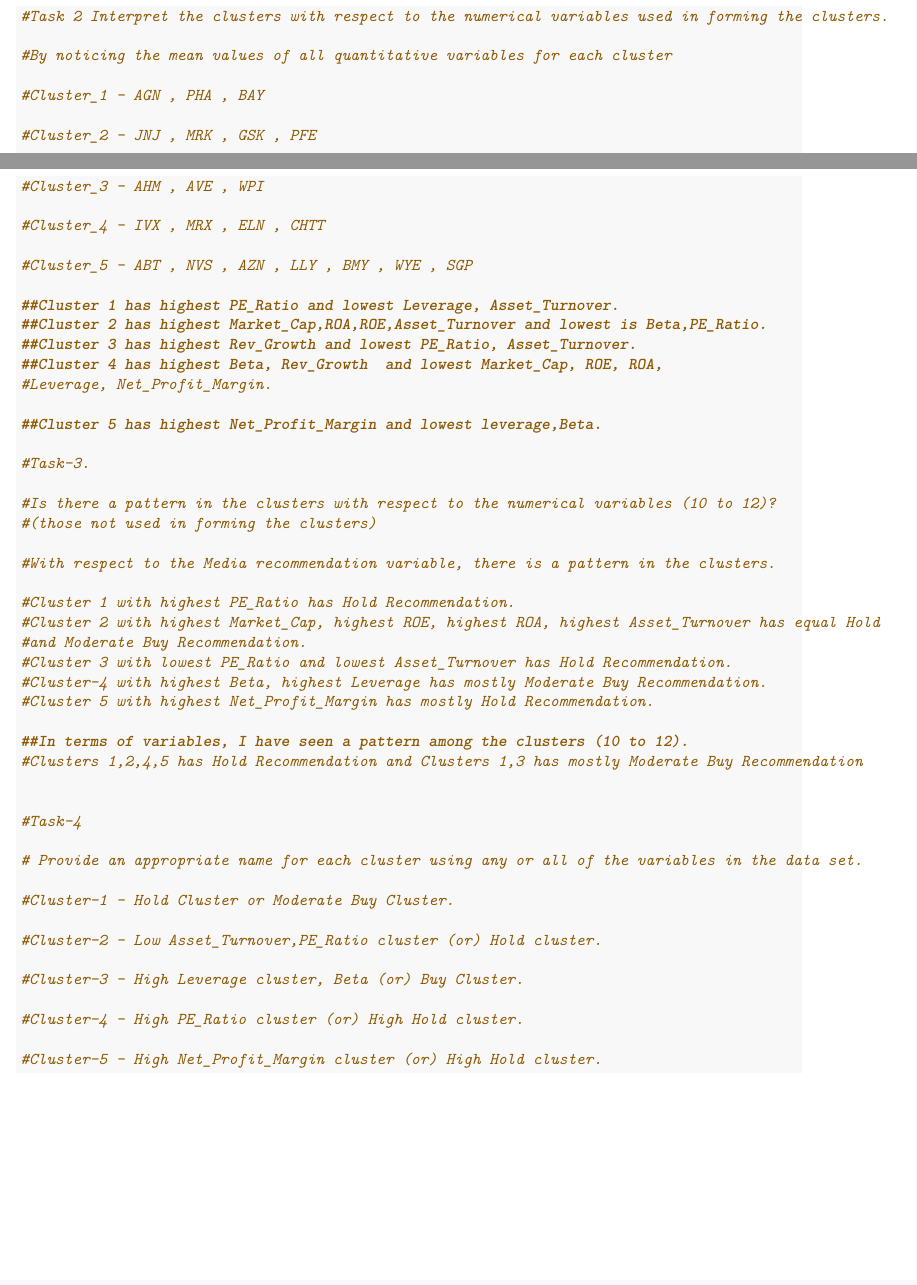
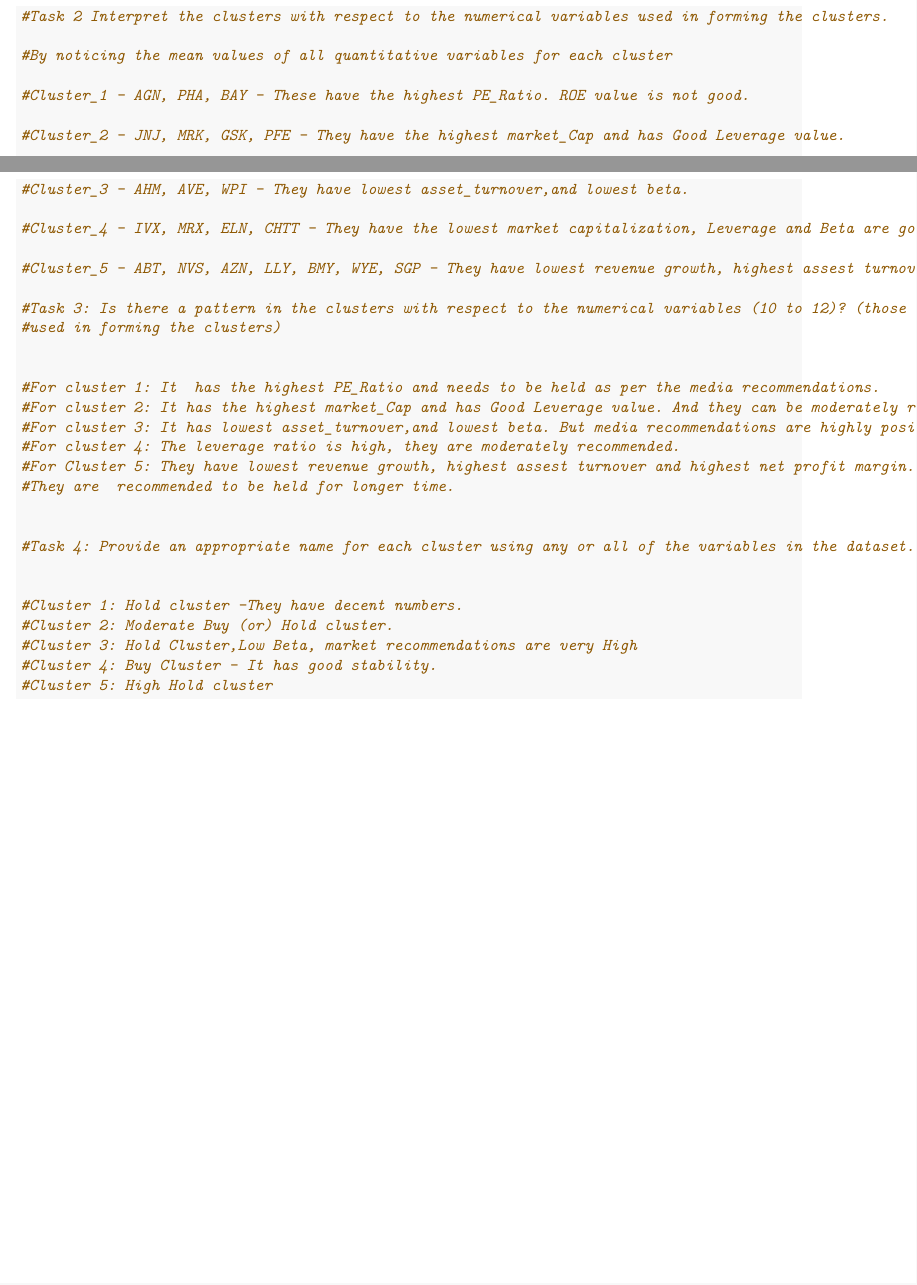
Before and after one commit to Cpriyanka007/64060_-pchillak, an R Markdown document (Assignment_4/Assignment-4.Rmd): two parts of pages 9 and 10 of 10, joined at a grey line, cut so that both start at the same text. The pictures show the output file Assignment_4/Assignment-4.pdf that the author committed with the source.

Commit message:
updated the code

```diff
--- a/Assignment_4/Assignment-4.Rmd
+++ b/Assignment_4/Assignment-4.Rmd
@@ -93,55 +93,36 @@
 
 #By noticing the mean values of all quantitative variables for each cluster
 
-#Cluster_1 - AGN , PHA , BAY
+#Cluster_1 - AGN, PHA, BAY - These have the highest PE_Ratio. ROE value is not good.
 
-#Cluster_2 - JNJ , MRK , GSK , PFE
+#Cluster_2 - JNJ, MRK, GSK, PFE - They have the highest market_Cap and has Good Leverage value.
 
-#Cluster_3 - AHM , AVE , WPI
+#Cluster_3 - AHM, AVE, WPI - They have lowest asset_turnover,and lowest beta.
 
-#Cluster_4 - IVX , MRX , ELN , CHTT
+#Cluster_4 - IVX, MRX, ELN, CHTT - They have the lowest market capitalization, Leverage and Beta are good. It has #highest revenue growth.
 
-#Cluster_5 - ABT , NVS , AZN , LLY , BMY , WYE , SGP
+#Cluster_5 - ABT, NVS, AZN, LLY, BMY, WYE, SGP - They have lowest revenue growth, highest assest turnover and highest #net profit margin.
 
-##Cluster 1 has highest PE_Ratio and lowest Leverage, Asset_Turnover.
-##Cluster 2 has highest Market_Cap,ROA,ROE,Asset_Turnover and lowest is Beta,PE_Ratio.
-##Cluster 3 has highest Rev_Growth and lowest PE_Ratio, Asset_Turnover.
-##Cluster 4 has highest Beta, Rev_Growth  and lowest Market_Cap, ROE, ROA,
-#Leverage, Net_Profit_Margin.
-
-##Cluster 5 has highest Net_Profit_Margin and lowest leverage,Beta.
-
-#Task-3.
-
-#Is there a pattern in the clusters with respect to the numerical variables (10 to 12)?
-#(those not used in forming the clusters)
-
-#With respect to the Media recommendation variable, there is a pattern in the clusters.
-
-#Cluster 1 with highest PE_Ratio has Hold Recommendation.
-#Cluster 2 with highest Market_Cap, highest ROE, highest ROA, highest Asset_Turnover has equal Hold
-#and Moderate Buy Recommendation.
-#Cluster 3 with lowest PE_Ratio and lowest Asset_Turnover has Hold Recommendation.
-#Cluster-4 with highest Beta, highest Leverage has mostly Moderate Buy Recommendation.
-#Cluster 5 with highest Net_Profit_Margin has mostly Hold Recommendation.
-
-##In terms of variables, I have seen a pattern among the clusters (10 to 12).
-#Clusters 1,2,4,5 has Hold Recommendation and Clusters 1,3 has mostly Moderate Buy Recommendation
+#Task 3: Is there a pattern in the clusters with respect to the numerical variables (10 to 12)? (those not
+#used in forming the clusters)
 
 
-#Task-4
+#For cluster 1: It  has the highest PE_Ratio and needs to be held as per the media recommendations.
+#For cluster 2: It has the highest market_Cap and has Good Leverage value. And they can be moderately recommended
+#For cluster 3: It has lowest asset_turnover,and lowest beta. But media recommendations are highly positive
+#For cluster 4: The leverage ratio is high, they are moderately recommended.
+#For Cluster 5: They have lowest revenue growth, highest assest turnover and highest net profit margin.
+#They are  recommended to be held for longer time.
 
-# Provide an appropriate name for each cluster using any or all of the variables in the data set.
 
-#Cluster-1 - Hold Cluster or Moderate Buy Cluster.
+#Task 4: Provide an appropriate name for each cluster using any or all of the variables in the dataset.
 
-#Cluster-2 - Low Asset_Turnover,PE_Ratio cluster (or) Hold cluster.
 
-#Cluster-3 - High Leverage cluster, Beta (or) Buy Cluster.
-
-#Cluster-4 - High PE_Ratio cluster (or) High Hold cluster.
-
-#Cluster-5 - High Net_Profit_Margin cluster (or) High Hold cluster.
+#Cluster 1: Hold cluster -They have decent numbers.
+#Cluster 2: Moderate Buy (or) Hold cluster.
+#Cluster 3: Hold Cluster,Low Beta, market recommendations are very High
+#Cluster 4: Buy Cluster - It has good stability.
+#Cluster 5: High Hold cluster
 
 
 
```
Also changed, not shown: Assignment_4/Assignment-4.pdf.
